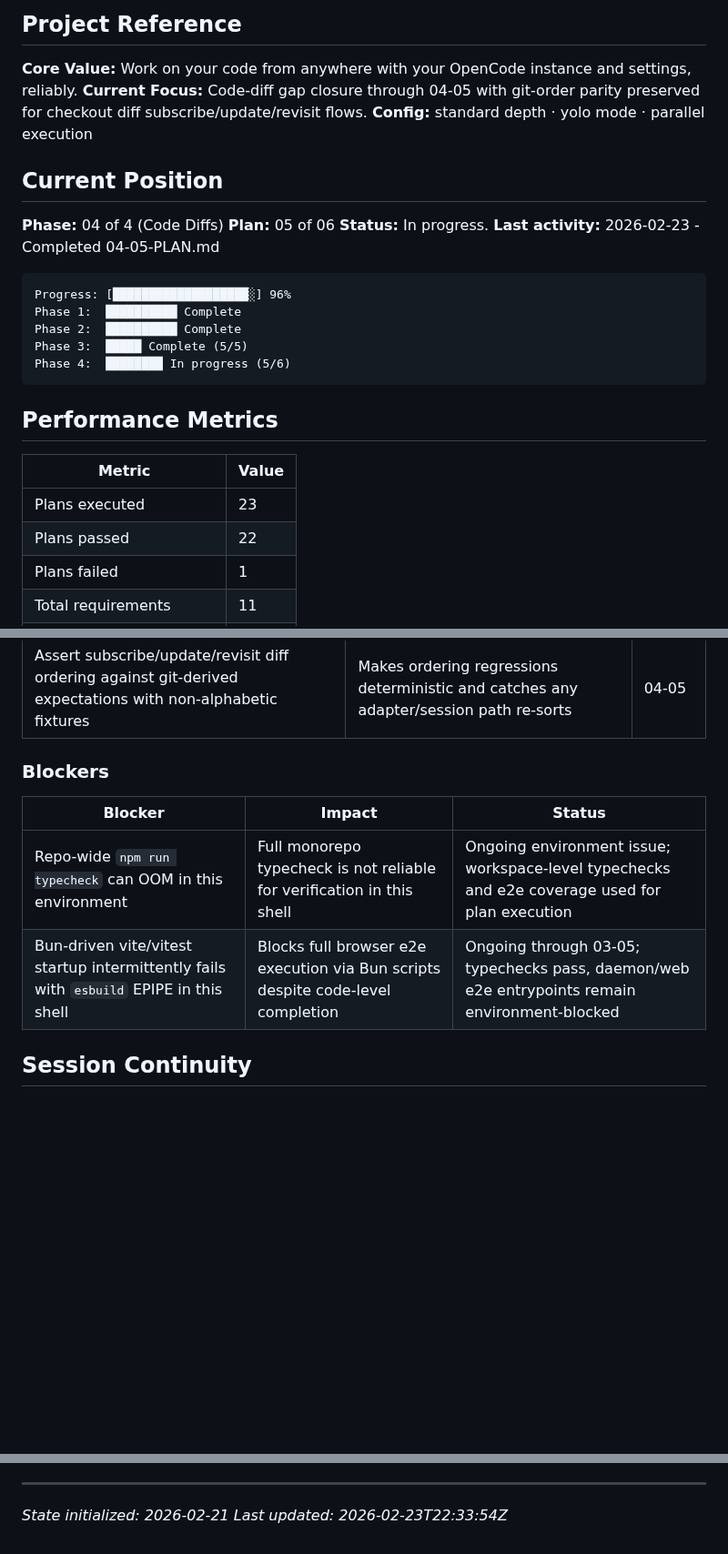
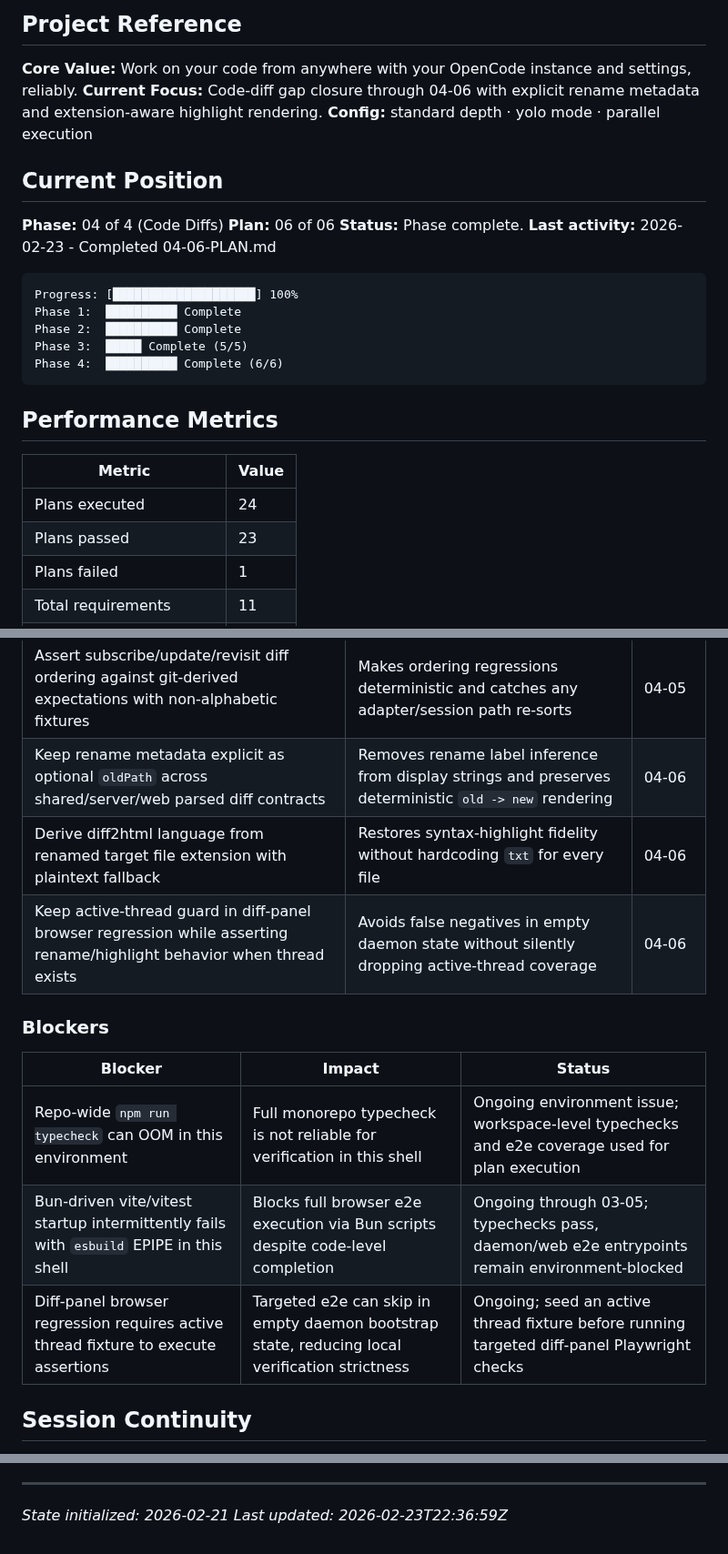
Before and after one commit to oisincoveney/oisin-ui, a Markdown page: .planning/STATE.md, 3 parts joined by grey strips. Shown at 91% size. Rendered like a GitHub page; blank space fills up the shorter version.

Commit message:
docs(04-06): complete diff gap-closure plan
Tasks completed: 3/3
- Add explicit rename metadata to parsed diff contracts
- Restore syntax-highlight fidelity and deterministic rename rendering
- Add regression coverage for rename metadata and highlight output

SUMMARY: .planning/phases/04-code-diffs/04-code-diffs-06-SUMMARY.md

````diff
--- a/.planning/STATE.md
+++ b/.planning/STATE.md
@@ -3,30 +3,30 @@
 ## Project Reference
 
 **Core Value:** Work on your code from anywhere with your OpenCode instance and settings, reliably.
-**Current Focus:** Code-diff gap closure through 04-05 with git-order parity preserved for checkout diff subscribe/update/revisit flows.
+**Current Focus:** Code-diff gap closure through 04-06 with explicit rename metadata and extension-aware highlight rendering.
 **Config:** standard depth · yolo mode · parallel execution
 
 ## Current Position
 
 **Phase:** 04 of 4 (Code Diffs)
-**Plan:** 05 of 06
-**Status:** In progress.
-**Last activity:** 2026-02-23 - Completed 04-05-PLAN.md
+**Plan:** 06 of 06
+**Status:** Phase complete.
+**Last activity:** 2026-02-23 - Completed 04-06-PLAN.md
 
 ```
-Progress: [███████████████████░] 96%
+Progress: [████████████████████] 100%
 Phase 1:  ██████████ Complete
 Phase 2:  ██████████ Complete
 Phase 3:  █████ Complete (5/5)
-Phase 4:  ████████ In progress (5/6)
+Phase 4:  ██████████ Complete (6/6)
 ```
 
 ## Performance Metrics
 
 | Metric                 | Value |
 | ---------------------- | ----- |
-| Plans executed         | 23    |
-| Plans passed           | 22    |
+| Plans executed         | 24    |
+| Plans passed           | 23    |
 | Plans failed           | 1     |
 | Total requirements     | 11    |
 | Requirements complete  | 11    |
@@ -73,6 +73,9 @@ Phase 4:  ████████ In progress (5/6)
 | Guard diff-panel Playwright regression on active-thread availability | Avoids false negatives in empty local daemon bootstrap states while preserving coverage when thread context exists | 04-04 |
 | Keep computeCheckoutDiffSnapshot as an order-preserving forwarder of getCheckoutDiff().structured output | Eliminates server-side alphabetical normalization that broke git-order truths | 04-05 |
 | Assert subscribe/update/revisit diff ordering against git-derived expectations with non-alphabetic fixtures | Makes ordering regressions deterministic and catches any adapter/session path re-sorts | 04-05 |
+| Keep rename metadata explicit as optional `oldPath` across shared/server/web parsed diff contracts | Removes rename label inference from display strings and preserves deterministic `old -> new` rendering | 04-06 |
+| Derive diff2html language from renamed target file extension with plaintext fallback | Restores syntax-highlight fidelity without hardcoding `txt` for every file | 04-06 |
+| Keep active-thread guard in diff-panel browser regression while asserting rename/highlight behavior when thread exists | Avoids false negatives in empty daemon state without silently dropping active-thread coverage | 04-06 |
 
 ### Blockers
 
@@ -80,6 +83,7 @@ Phase 4:  ████████ In progress (5/6)
 | ------- | ------ | ------ |
 | Repo-wide `npm run typecheck` can OOM in this environment | Full monorepo typecheck is not reliable for verification in this shell | Ongoing environment issue; workspace-level typechecks and e2e coverage used for plan execution |
 | Bun-driven vite/vitest startup intermittently fails with `esbuild` EPIPE in this shell | Blocks full browser e2e execution via Bun scripts despite code-level completion | Ongoing through 03-05; typechecks pass, daemon/web e2e entrypoints remain environment-blocked |
+| Diff-panel browser regression requires active thread fixture to execute assertions | Targeted e2e can skip in empty daemon bootstrap state, reducing local verification strictness | Ongoing; seed an active thread fixture before running targeted diff-panel Playwright checks |
 
 ## Session Continuity
 
@@ -90,4 +94,4 @@ Phase 4:  ████████ In progress (5/6)
 ---
 
 _State initialized: 2026-02-21_
-_Last updated: 2026-02-23T22:33:54Z_
+_Last updated: 2026-02-23T22:36:59Z_
````
Also changed, not shown: other parts of .planning/STATE.md (+2 -2 lines), 1 other file.
